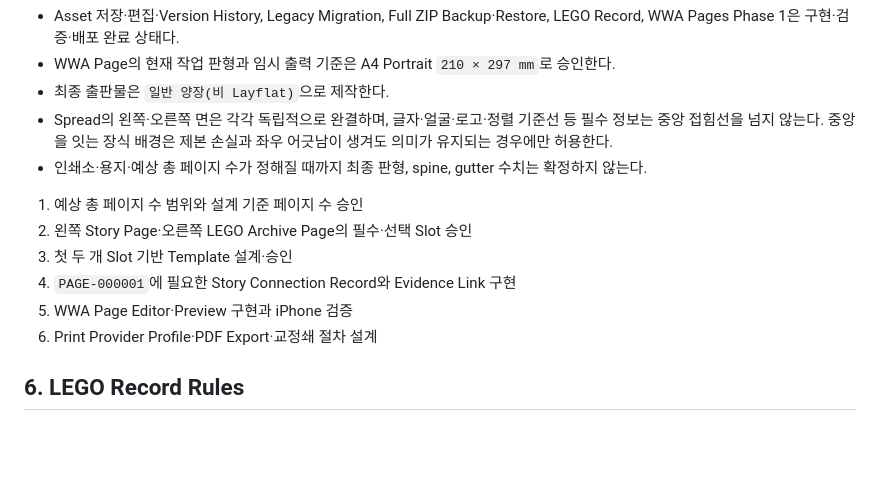
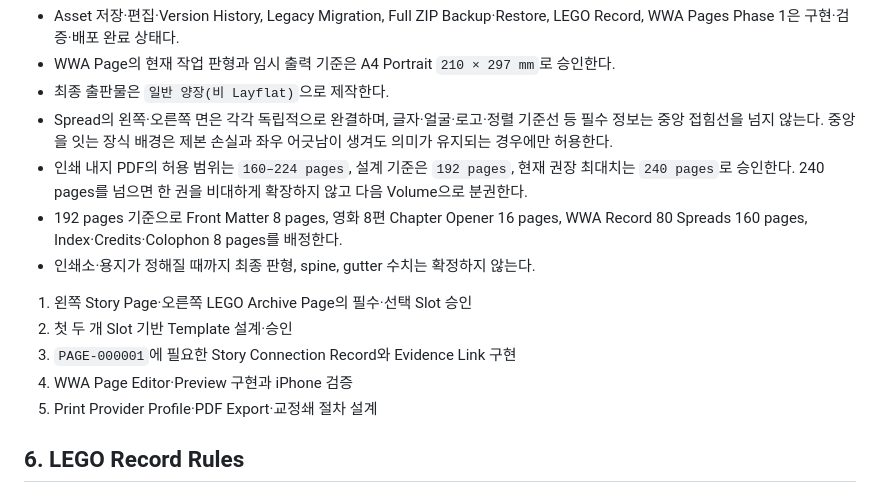
Before and after one commit to 2ggsrtzdfv-bot/WWA-Manager, a Markdown page: WWA_PROTOCOL.md, the part around the change. Rendered like a GitHub page; blank space fills up the shorter version.

```diff
--- a/WWA_PROTOCOL.md
+++ b/WWA_PROTOCOL.md
@@ -75,14 +75,15 @@ WWA의 제작 흐름은 다음 순서를 따른다.
 - WWA Page의 현재 작업 판형과 임시 출력 기준은 A4 Portrait `210 × 297 mm`로 승인한다.
 - 최종 출판물은 `일반 양장(비 Layflat)`으로 제작한다.
 - Spread의 왼쪽·오른쪽 면은 각각 독립적으로 완결하며, 글자·얼굴·로고·정렬 기준선 등 필수 정보는 중앙 접힘선을 넘지 않는다. 중앙을 잇는 장식 배경은 제본 손실과 좌우 어긋남이 생겨도 의미가 유지되는 경우에만 허용한다.
-- 인쇄소·용지·예상 총 페이지 수가 정해질 때까지 최종 판형, spine, gutter 수치는 확정하지 않는다.
+- 인쇄 내지 PDF의 허용 범위는 `160–224 pages`, 설계 기준은 `192 pages`, 현재 권장 최대치는 `240 pages`로 승인한다. 240 pages를 넘으면 한 권을 비대하게 확장하지 않고 다음 Volume으로 분권한다.
+- 192 pages 기준으로 Front Matter 8 pages, 영화 8편 Chapter Opener 16 pages, WWA Record 80 Spreads 160 pages, Index·Credits·Colophon 8 pages를 배정한다.
+- 인쇄소·용지가 정해질 때까지 최종 판형, spine, gutter 수치는 확정하지 않는다.
 
-1. 예상 총 페이지 수 범위와 설계 기준 페이지 수 승인
-2. 왼쪽 Story Page·오른쪽 LEGO Archive Page의 필수·선택 Slot 승인
-3. 첫 두 개 Slot 기반 Template 설계·승인
-4. `PAGE-000001`에 필요한 Story Connection Record와 Evidence Link 구현
-5. WWA Page Editor·Preview 구현과 iPhone 검증
-6. Print Provider Profile·PDF Export·교정쇄 절차 설계
+1. 왼쪽 Story Page·오른쪽 LEGO Archive Page의 필수·선택 Slot 승인
+2. 첫 두 개 Slot 기반 Template 설계·승인
+3. `PAGE-000001`에 필요한 Story Connection Record와 Evidence Link 구현
+4. WWA Page Editor·Preview 구현과 iPhone 검증
+5. Print Provider Profile·PDF Export·교정쇄 절차 설계
 
 ## 6. LEGO Record Rules
 
```
Also changed, not shown: CHANGELOG.md (+7 -0 lines).
